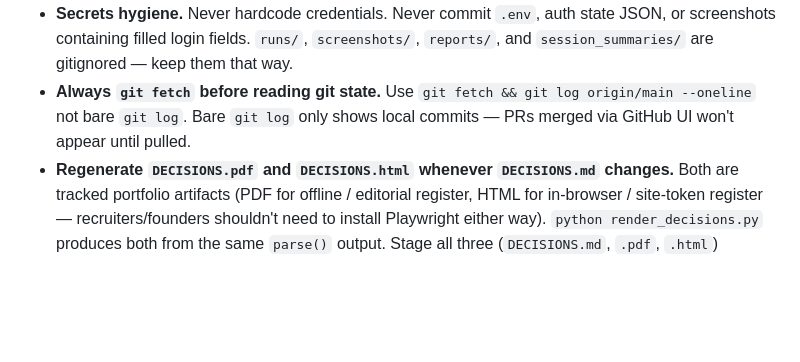
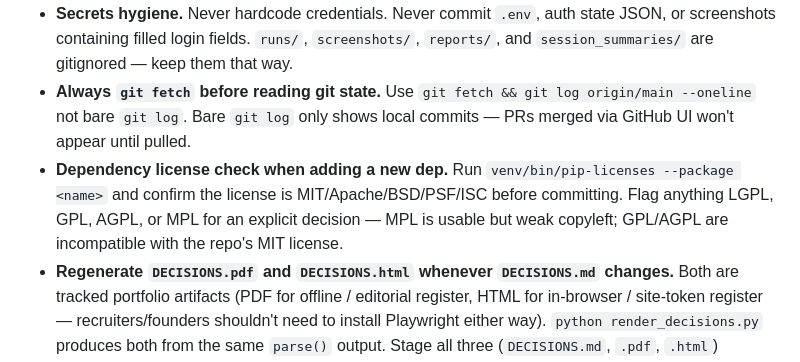
Before and after one commit to ReasonEquals/reasonable-ux, a Markdown page: CLAUDE.md, the part around the change. Rendered like a GitHub page; blank space fills up the shorter version.

Commit message:
add dep license check rule to §8 working rules

```diff
--- a/CLAUDE.md
+++ b/CLAUDE.md
@@ -157,4 +157,5 @@ Confirmed open items (cross-check against latest `session_summaries/` and `git l
 - **Pre-commit ritual.** Before every commit, append a new entry to `session_summaries/YYYY-MM-DD.md` (gitignored), update `session_summaries/LATEST.md`, show the entry in chat, then commit.
 - **Secrets hygiene.** Never hardcode credentials. Never commit `.env`, auth state JSON, or screenshots containing filled login fields. `runs/`, `screenshots/`, `reports/`, and `session_summaries/` are gitignored — keep them that way.
 - **Always `git fetch` before reading git state.** Use `git fetch && git log origin/main --oneline` not bare `git log`. Bare `git log` only shows local commits — PRs merged via GitHub UI won't appear until pulled.
+- **Dependency license check when adding a new dep.** Run `venv/bin/pip-licenses --package <name>` and confirm the license is MIT/Apache/BSD/PSF/ISC before committing. Flag anything LGPL, GPL, AGPL, or MPL for an explicit decision — MPL is usable but weak copyleft; GPL/AGPL are incompatible with the repo's MIT license.
 - **Regenerate `DECISIONS.pdf` and `DECISIONS.html` whenever `DECISIONS.md` changes.** Both are tracked portfolio artifacts (PDF for offline / editorial register, HTML for in-browser / site-token register — recruiters/founders shouldn't need to install Playwright either way). `python render_decisions.py` produces both from the same `parse()` output. Stage all three (`DECISIONS.md`, `.pdf`, `.html`) together. If you commit DECISIONS.md without regenerating, the public artifacts silently drift from the source.
```
